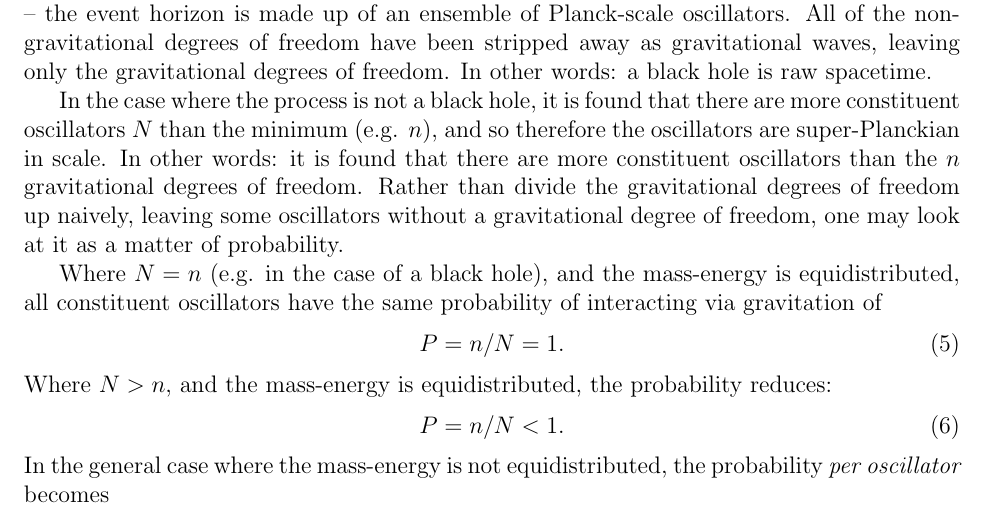
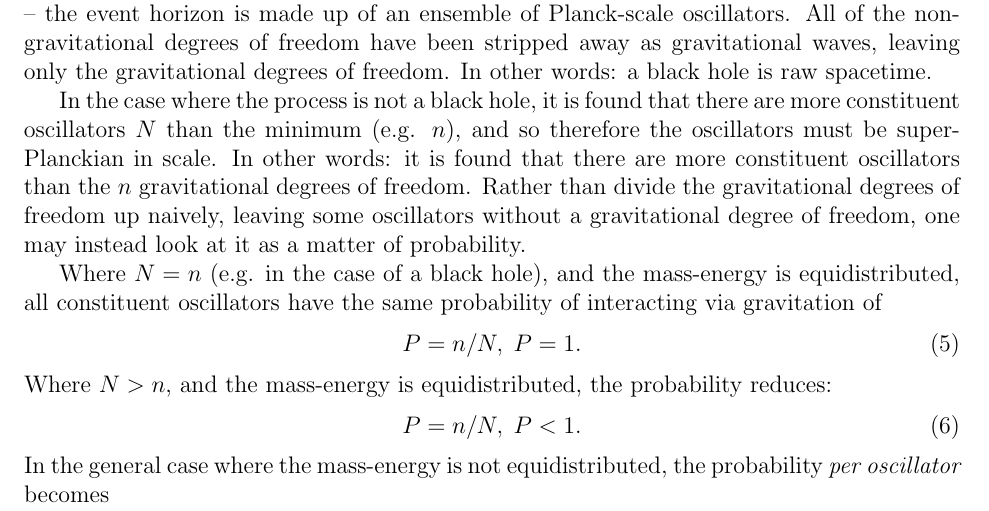
Before and after one commit to sjhalayka/papers, a LaTeX paper (anisotropic gravitation/bezier_escape.tex): part of page 2 of 5, cut so that both start at the same text. Compiled offline with pdfLaTeX.

Commit message:
Add files via upload

```diff
--- a/anisotropic gravitation/bezier_escape.tex
+++ b/anisotropic gravitation/bezier_escape.tex
@@ -95,17 +94,17 @@ In the case where the process is a black hole, this effectively quantizes the ev
 All of the non-gravitational degrees of freedom have been stripped away as gravitational waves, leaving only the gravitational degrees of freedom.
 In other words: a black hole is raw spacetime.
 
-In the case where the process is not a black hole, it is found that there are more constituent oscillators $N$ than the minimum (e.g. $n$), and so therefore the oscillators are super-Planckian in scale.
+In the case where the process is not a black hole, it is found that there are more constituent oscillators $N$ than the minimum (e.g. $n$), and so therefore the oscillators must be super-Planckian in scale.
 In other words: it is found that there are more constituent oscillators than the $n$ gravitational degrees of freedom.
-Rather than divide the gravitational degrees of freedom up naively, leaving some oscillators without a gravitational degree of freedom, one may look at it as a matter of probability.
+Rather than divide the gravitational degrees of freedom up naively, leaving some oscillators without a gravitational degree of freedom, one may instead look at it as a matter of probability.
 
 Where $N = n$ (e.g. in the case of a black hole), and the mass-energy is equidistributed, all constituent oscillators have the same probability of interacting via gravitation of
 \begin{equation}
-P = n/N = 1.
+P = n/N, \; P = 1.
 \end{equation}
 Where $N > n$, and the mass-energy is equidistributed, the probability reduces:
 \begin{equation}
-P = n/N < 1.
+P = n/N, \; P < 1.
 \end{equation}
 In the general case where the mass-energy is not equidistributed, the probability {\textit{per oscillator}} becomes
 \begin{equation}
```
Also changed, not shown: anisotropic gravitation/bezier_escape.pdf, anisotropic gravitation/bezier_escape.tex (4 more changed lines), 1 other file.
